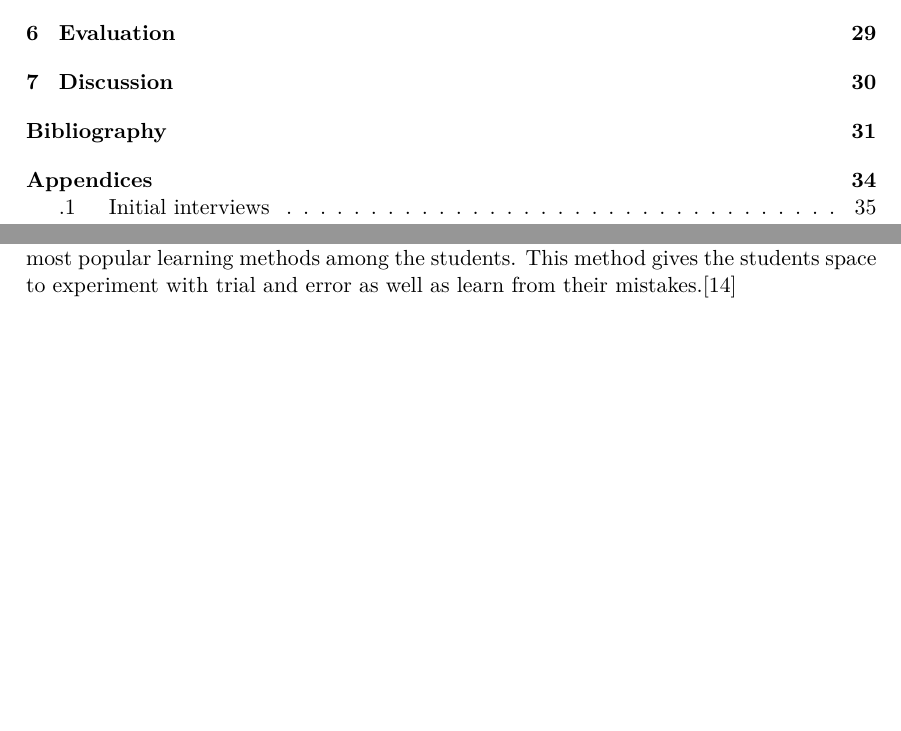
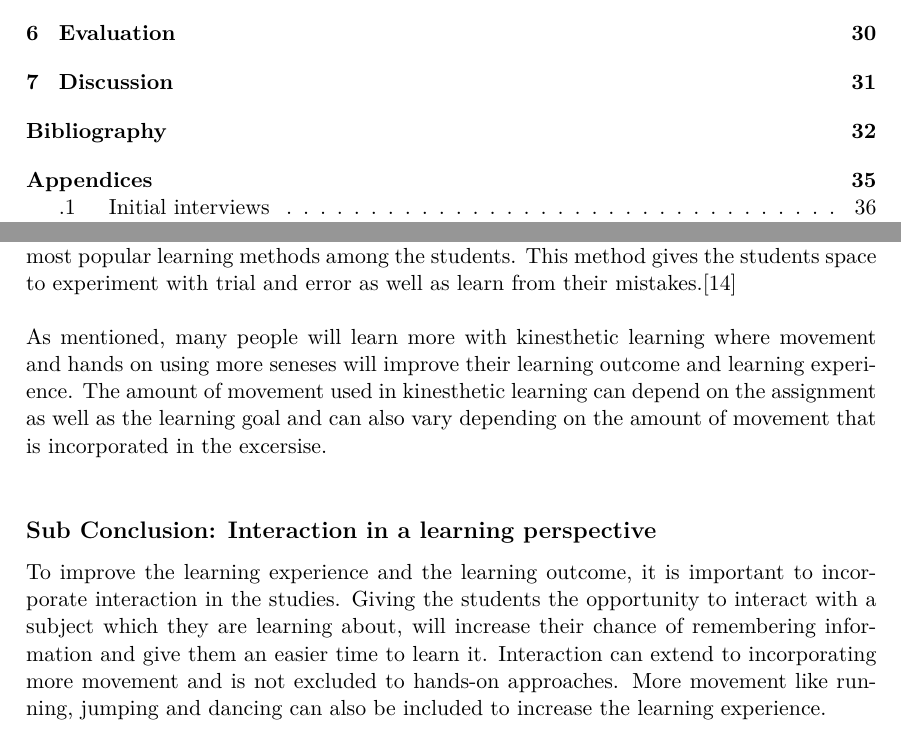
Before and after one commit to totalfreak/medialogyp4, a LaTeX thesis (Main.tex, which reads include/Analyse.tex): two parts of pages 3 and 10 of 38 before the commit and two parts of pages 3 and 10 of 39 after it, joined at a grey line, cut so that both start at the same text, the shorter picture padded with empty space. Compiled offline with pdfLaTeX.

Commit message:
Finished interaction chapter

```diff
--- a/include/Analyse.tex
+++ b/include/Analyse.tex
@@ -120,6 +120,11 @@ First of, interaction is the description of the occurrence when objects er peopl
 As mentioned, it is important that the students and the teachers are actively involved in the learning activities to achieve as much as possible from their learning experience. First, students should have an opportunity to interact with teachers as well as the other students, to increase their learning opportunities. Secondly, the teacher should provide a classroom with room for involvement and motivation in the learning process\cite{interactionlearning}.\\
 \\
 A different view of interaction in a learning perspective is not only the interaction between students and teachers, but also a hands on approach for the students when learning about new subjects. This is also refernced to as Kinesthetic learning or tactile learning. Kinesthetic learning is what describes a student carrying out physical activities rather than rather than listening passively to a lecture. This learning by doing approach is among the most popular learning methods among the students. This method gives the students space to experiment with trial and error as well as learn from their mistakes.\cite{kinest} \\
+\\
+As mentioned, many people will learn more with kinesthetic learning where movement and hands on using more seneses will improve their learning outcome and learning experience. The amount of movement used in kinesthetic learning can depend on the assignment as well as the learning goal and can also vary depending on the amount of movement that is incorporated in the excersise.\\
+
+\subsection*{Sub Conclusion: Interaction in a learning perspective}
+To improve the learning experience and the learning outcome, it is important to incorporate interaction in the studies. Giving the students the opportunity to interact with a subject which they are learning about, will increase their chance of remembering information and give them an easier time to learn it. Interaction can extend to incorporating more movement and is not excluded to hands-on approaches. More movement like running, jumping and dancing can also be included to increase the learning experience.\\
 \\
 {\color{red}When trying to understand music in an interactive sense, one might look at another medium that incorporates interactivity: video games. In particular, one could look at interactive video games that focuses on playing or teaching music. Lily Gower and Janet McDowall conducted a study, in 2012, centered around the educational qualities gained from playing such interactive music video games\cite{interactiveMusicVideoGames}. The study aimed to establish if interactive music video games had an educational value when integrated into the existing music education.\\
 
```
